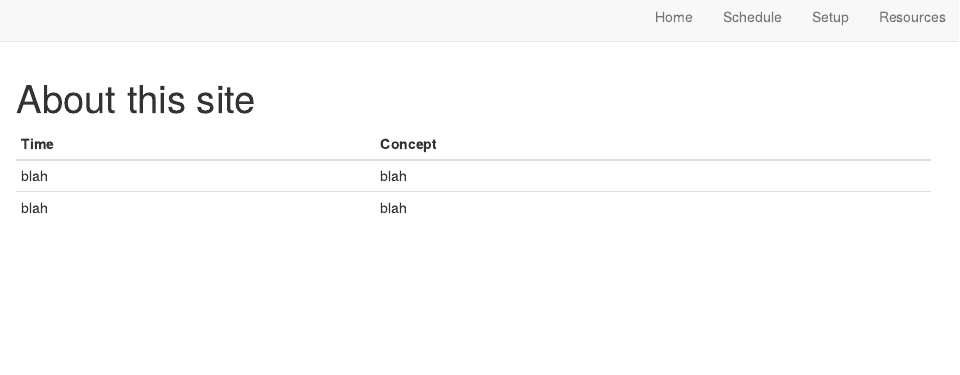
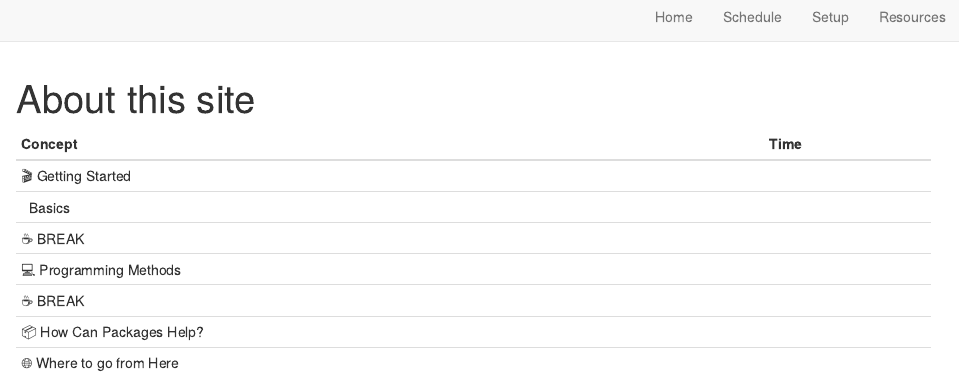
Before and after one commit to atorus-research/phuse_intro_to_r_2021_website, an R Markdown document (schedule.Rmd): the page in a window 1100 px wide, from its top. Rendered offline with R 4.5, knitr and Pandoc, with nearby package versions; drawn as R Markdown's standard HTML page in place of the format the file asks for.

Commit message:
schedule emojis

````diff
--- a/schedule.Rmd
+++ b/schedule.Rmd
@@ -8,7 +8,12 @@ description: |
 knitr::opts_chunk$set(echo = FALSE)
 ```
 
-| Time | Concept |
+| Concept | Time |
 | --- | --- |
-| blah | blah |
-| blah | blah |
+| 🎬 Getting Started | |
+| 📓 Basics | |
+| ☕ BREAK |
+| 💻 Programming Methods | |
+| ☕ BREAK |
+| 📦 How Can Packages Help? | |
+| 🌐 Where to go from Here | |
````
Also changed, not shown: docs/search.json, 1 other file.
